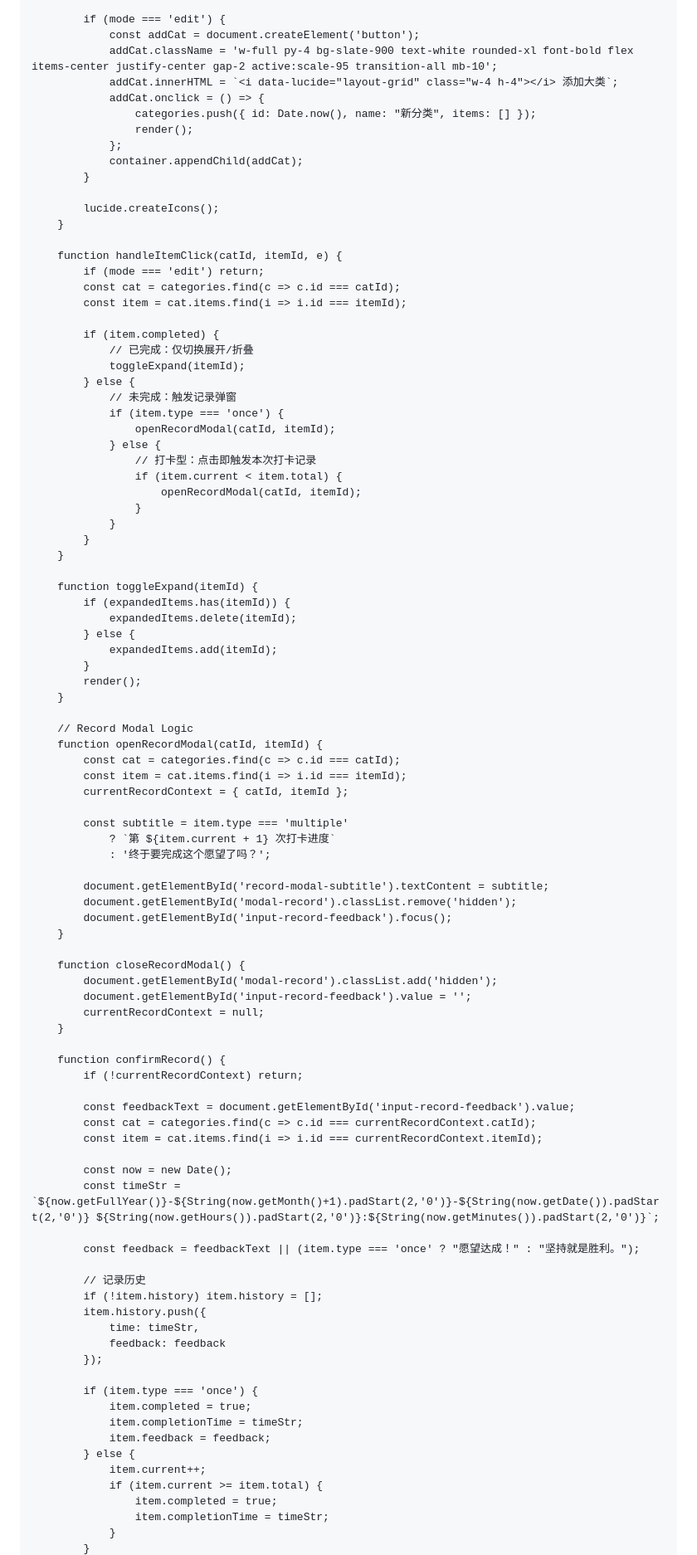
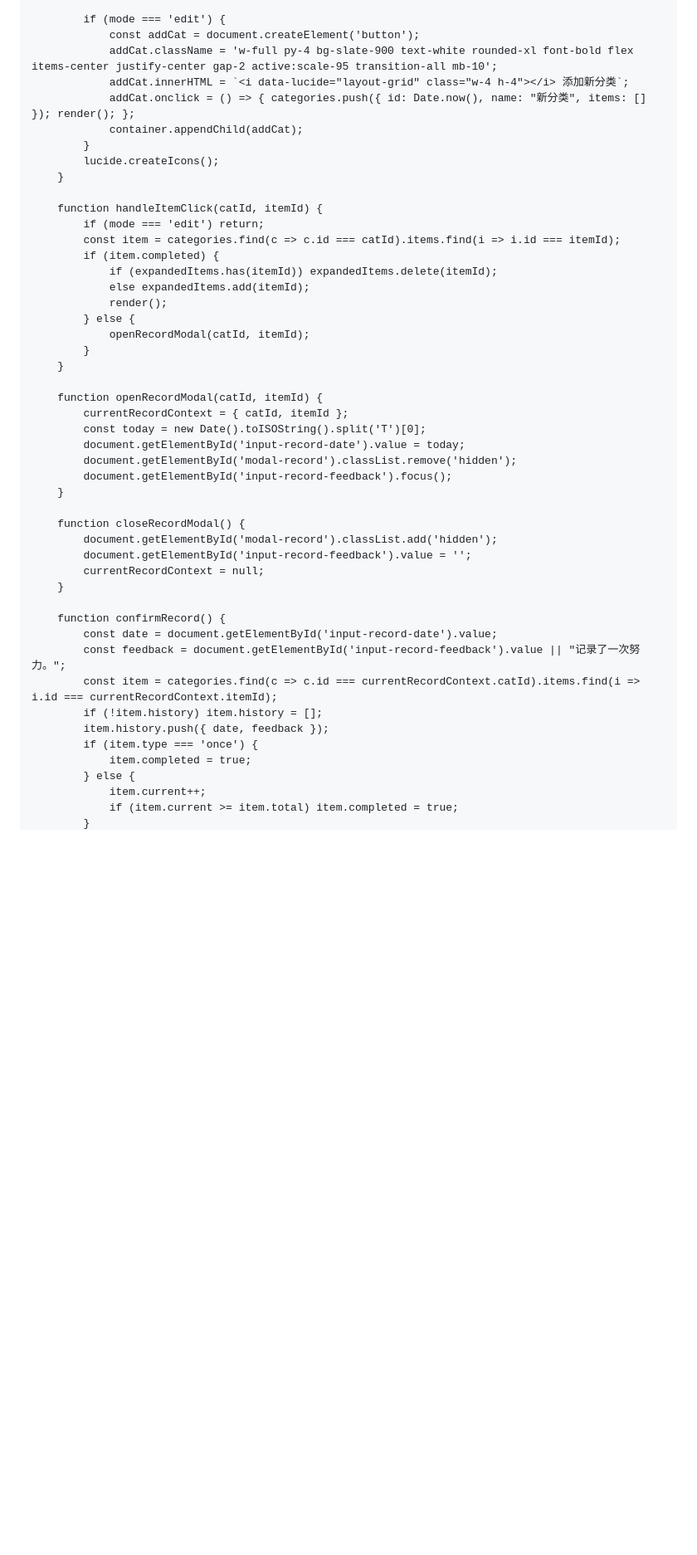
Before and after one commit to ln-yn062/mywish, a Markdown page: README.md, the part around one of its changes. Shown at 83% size. GitHub-like rendering; blank space fills up the shorter version.

```diff
--- a/README.md
+++ b/README.md
@@ -331,58 +399,29 @@
             if (mode === 'edit') {
                 const addCat = document.createElement('button');
                 addCat.className = 'w-full py-4 bg-slate-900 text-white rounded-xl font-bold flex items-center justify-center gap-2 active:scale-95 transition-all mb-10';
-                addCat.innerHTML = `<i data-lucide="layout-grid" class="w-4 h-4"></i> 添加大类`;
-                addCat.onclick = () => {
-                    categories.push({ id: Date.now(), name: "新分类", items: [] });
-                    render();
-                };
+                addCat.innerHTML = `<i data-lucide="layout-grid" class="w-4 h-4"></i> 添加新分类`;
+                addCat.onclick = () => { categories.push({ id: Date.now(), name: "新分类", items: [] }); render(); };
                 container.appendChild(addCat);
             }
-
             lucide.createIcons();
         }
 
-        function handleItemClick(catId, itemId, e) {
+        function handleItemClick(catId, itemId) {
             if (mode === 'edit') return;
-            const cat = categories.find(c => c.id === catId);
-            const item = cat.items.find(i => i.id === itemId);
-
+            const item = categories.find(c => c.id === catId).items.find(i => i.id === itemId);
             if (item.completed) {
-                // 已完成：仅切换展开/折叠
-                toggleExpand(itemId);
+                if (expandedItems.has(itemId)) expandedItems.delete(itemId);
+                else expandedItems.add(itemId);
+                render();
             } else {
-                // 未完成：触发记录弹窗
-                if (item.type === 'once') {
-                    openRecordModal(catId, itemId);
-                } else {
-                    // 打卡型：点击即触发本次打卡记录
-                    if (item.current < item.total) {
-                        openRecordModal(catId, itemId);
-                    }
-                }
+                openRecordModal(catId, itemId);
             }
         }
 
-        function toggleExpand(itemId) {
-            if (expandedItems.has(itemId)) {
-                expandedItems.delete(itemId);
-            } else {
-                expandedItems.add(itemId);
-            }
-            render();
-        }
-
-        // Record Modal Logic
         function openRecordModal(catId, itemId) {
-            const cat = categories.find(c => c.id === catId);
-            const item = cat.items.find(i => i.id === itemId);
             currentRecordContext = { catId, itemId };
-
-            const subtitle = item.type === 'multiple'
-                ? `第 ${item.current + 1} 次打卡进度`
-                : '终于要完成这个愿望了吗？';
-
-            document.getElementById('record-modal-subtitle').textContent = subtitle;
+            const today = new Date().toISOString().split('T')[0];
+            document.getElementById('input-record-date').value = today;
             document.getElementById('modal-record').classList.remove('hidden');
             document.getElementById('input-record-feedback').focus();
         }
@@ -394,32 +433,14 @@
         }
 
         function confirmRecord() {
-            if (!currentRecordContext) return;
-
-            const feedbackText = document.getElementById('input-record-feedback').value;
-            const cat = categories.find(c => c.id === currentRecordContext.catId);
-            const item = cat.items.find(i => i.id === currentRecordContext.itemId);
-
-            const now = new Date();
-            const timeStr = `${now.getFullYear()}-${String(now.getMonth()+1).padStart(2,'0')}-${String(now.getDate()).padStart(2,'0')} ${String(now.getHours()).padStart(2,'0')}:${String(now.getMinutes()).padStart(2,'0')}`;
-
-            const feedback = feedbackText || (item.type === 'once' ? "愿望达成！" : "坚持就是胜利。");
-
-            // 记录历史
+            const date = document.getElementById('input-record-date').value;
+            const feedback = document.getElementById('input-record-feedback').value || "记录了一次努力。";
+            const item = categories.find(c => c.id === currentRecordContext.catId).items.find(i => i.id === currentRecordContext.itemId);
             if (!item.history) item.history = [];
-            item.history.push({
-                time: timeStr,
-                feedback: feedback
-            });
-
+            item.history.push({ date, feedback });
             if (item.type === 'once') {
                 item.completed = true;
-                item.completionTime = timeStr;
-                item.feedback = feedback;
             } else {
                 item.current++;
-                if (item.current >= item.total) {
-                    item.completed = true;
-                    item.completionTime = timeStr;
-                }
+                if (item.current >= item.total) item.completed = true;
             }
```
Also changed, not shown: other parts of README.md (+149 -109 lines).
